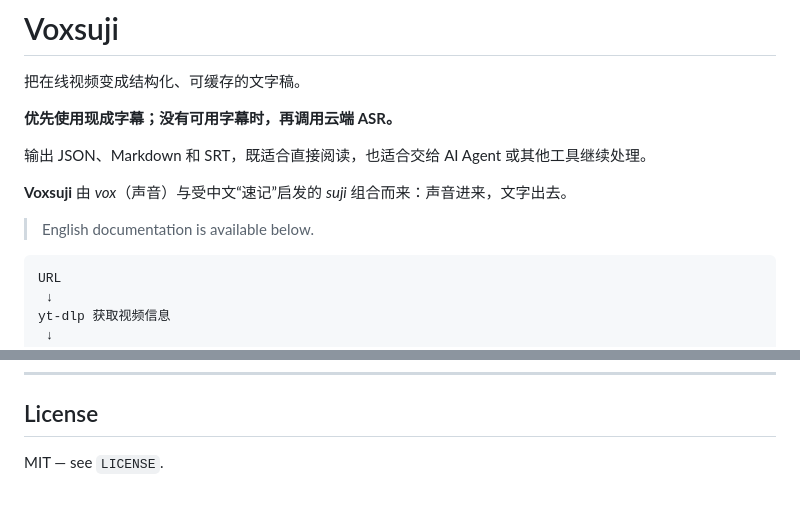
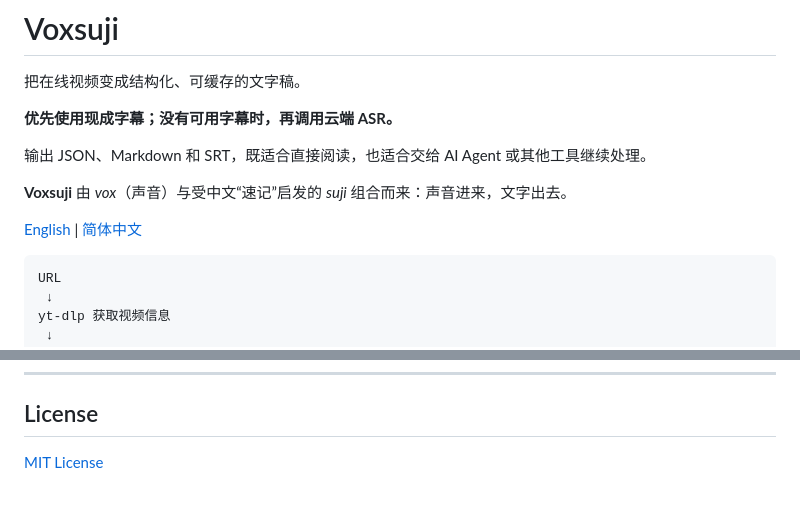
Before and after one commit to mumuer1024/Voxsuji, a Markdown page: README.md, 2 parts joined by grey strips. Drawn GitHub-style.

Commit message:
Improve README navigation and license links

````diff
--- a/README.md
+++ b/README.md
@@ -8,7 +8,7 @@
 
 **Voxsuji** 由 *vox*（声音）与受中文“速记”启发的 *suji* 组合而来：声音进来，文字出去。
 
-> English documentation is available below.
+[English](#english) | [简体中文](#中文)
 
 ```text
 URL
@@ -855,4 +855,4 @@ There is no SLA and no guarantee of website-specific compatibility.
 
 ## License
 
-MIT — see `LICENSE`.
+[MIT License](LICENSE)
````
